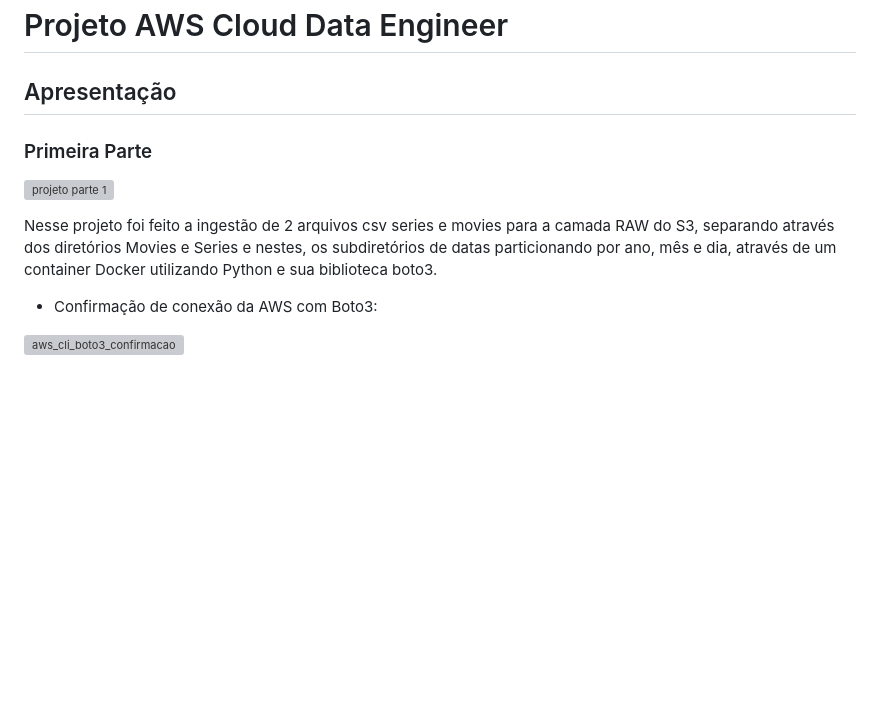
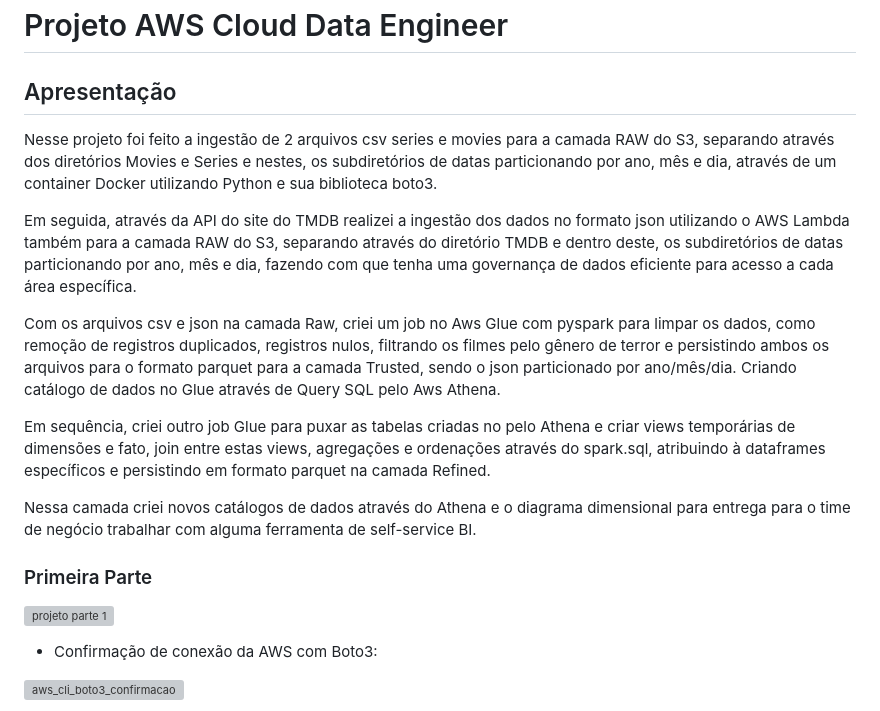
Before and after one commit to heliton1986/projeto_aws_cloud_data_engineer, a Markdown page: README.md, the part around the change. Rendered like a GitHub page; blank space fills up the shorter version; grey boxes are pictures that could not be loaded.

```diff
--- a/README.md
+++ b/README.md
@@ -1,12 +1,22 @@
 # Projeto AWS Cloud Data Engineer
 
 ## Apresentação
+
+Nesse projeto foi feito a ingestão de 2 arquivos csv series e movies para a camada RAW do S3, separando através dos diretórios Movies e Series e nestes, os subdiretórios de datas particionando por ano, mês e dia, através de um container Docker utilizando Python e sua biblioteca boto3.
+
+Em seguida, através da API do site do TMDB realizei a ingestão dos dados no formato json utilizando o AWS Lambda também para a camada RAW do S3, separando através do diretório TMDB e dentro deste, os subdiretórios de datas particionando por ano, mês e dia, fazendo com que tenha uma governança de dados eficiente para acesso a cada área específica.
+
+Com os arquivos csv e json na camada Raw, criei um job no Aws Glue com pyspark para limpar os dados, como remoção de registros duplicados, registros nulos, filtrando os filmes pelo gênero de terror e persistindo ambos os arquivos para o formato parquet para a camada Trusted, sendo o json particionado por ano/mês/dia.
+Criando catálogo de dados no Glue através de Query SQL pelo Aws Athena.
+
+Em sequência, criei outro job Glue para puxar as tabelas criadas no pelo Athena e criar views temporárias de dimensões e fato, join entre estas views, agregações e ordenações através do spark.sql, atribuindo à dataframes específicos e persistindo em formato parquet na camada Refined.
+
+Nessa camada criei novos catálogos de dados através do Athena e o diagrama dimensional para entrega para o time de negócio trabalhar com alguma ferramenta de self-service BI.
 
 ### Primeira Parte
 
 ![projeto parte 1](https://github.com/heliton1986/projeto_aws_cloud_data_engineer/assets/45739569/37c21771-49b3-43c4-a438-b3423c449a51)
 
-Nesse projeto foi feito a ingestão de 2 arquivos csv series e movies para a camada RAW do S3, separando através dos diretórios Movies e Series e nestes, os subdiretórios de datas particionando por ano, mês e dia, através de um container Docker utilizando Python e sua biblioteca boto3.
 
 - Confirmação de conexão da AWS com Boto3:
 
```
